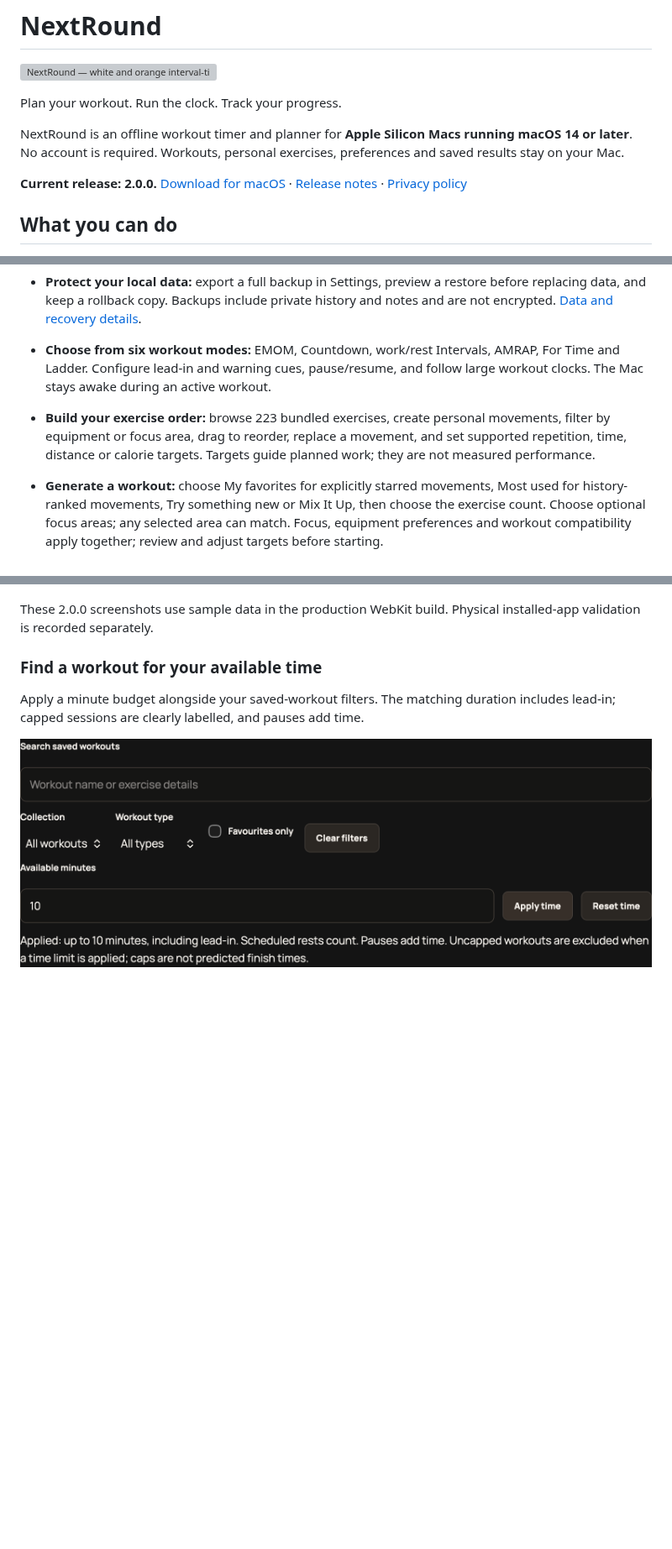
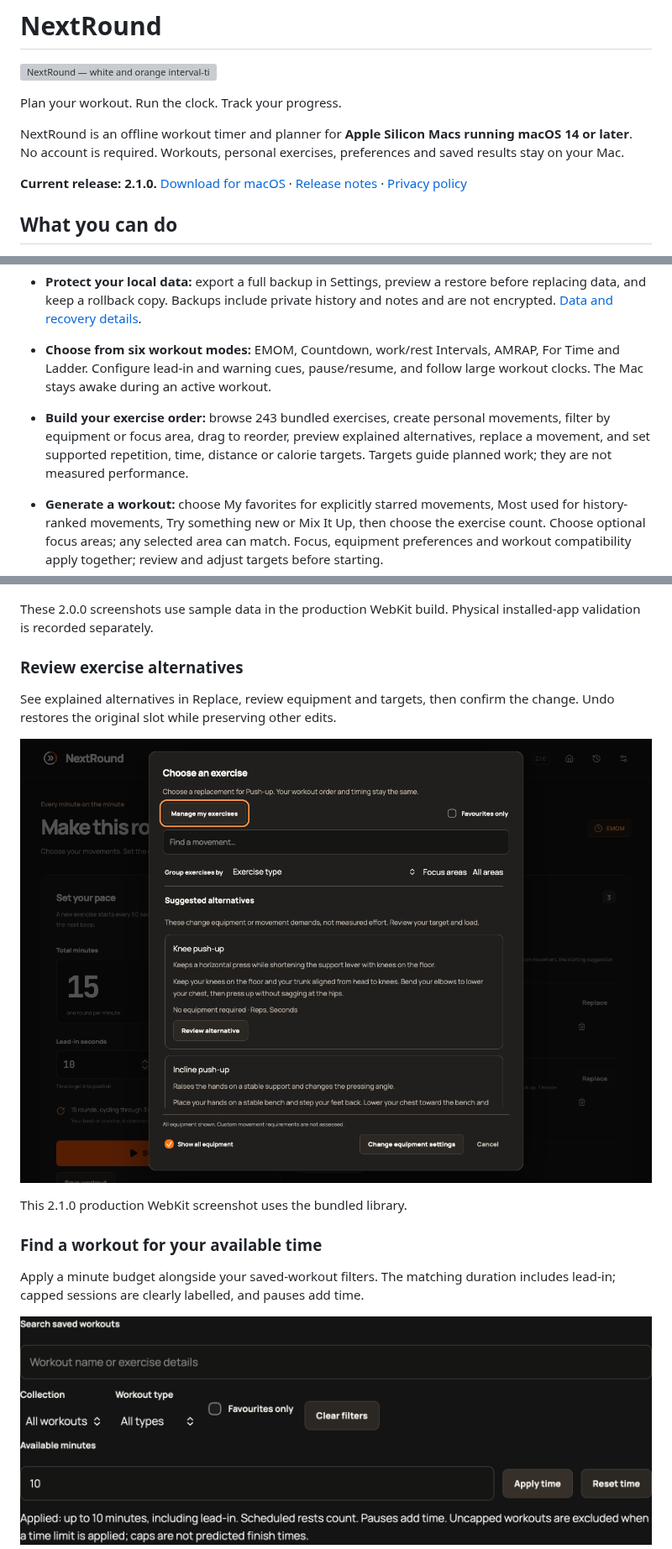
Before and after one commit to StormKiln/NextRound, a Markdown page: README.md, 3 parts joined by grey strips. Shown at 84% size. Rendered like a GitHub page; pictures changed too: docs/screenshots/exercise-alternatives.png (added); blank space fills up the shorter version; grey boxes are pictures that could not be loaded.

Commit message:
Prepare 2.1.0 release metadata, documentation and alternative screenshot

```diff
--- a/README.md
+++ b/README.md
@@ -6,7 +6,7 @@ Plan your workout. Run the clock. Track your progress.
 
 NextRound is an offline workout timer and planner for **Apple Silicon Macs running macOS 14 or later**. No account is required. Workouts, personal exercises, preferences and saved results stay on your Mac.
 
-**Current release: 2.0.0.** [Download for macOS](https://github.com/StormKiln/NextRound/releases/latest) · [Release notes](docs/release-notes-2.0.0.md) · [Privacy policy](PRIVACY.md)
+**Current release: 2.1.0.** [Download for macOS](https://github.com/StormKiln/NextRound/releases/latest) · [Release notes](docs/release-notes-2.1.0.md) · [Privacy policy](PRIVACY.md)
 
 ## What you can do
 
@@ -16,7 +16,7 @@ NextRound is an offline workout timer and planner for **Apple Silicon Macs runni
 - **Protect your local data:** export a full backup in Settings, preview a restore before replacing data, and keep a rollback copy. Backups include private history and notes and are not encrypted. [Data and recovery details](docs/training-storage.md).
 
 - **Choose from six workout modes:** EMOM, Countdown, work/rest Intervals, AMRAP, For Time and Ladder. Configure lead-in and warning cues, pause/resume, and follow large workout clocks. The Mac stays awake during an active workout.
-- **Build your exercise order:** browse 223 bundled exercises, create personal movements, filter by equipment or focus area, drag to reorder, replace a movement, and set supported repetition, time, distance or calorie targets. Targets guide planned work; they are not measured performance.
+- **Build your exercise order:** browse 243 bundled exercises, create personal movements, filter by equipment or focus area, drag to reorder, preview explained alternatives, replace a movement, and set supported repetition, time, distance or calorie targets. Targets guide planned work; they are not measured performance.
 - **Generate a workout:** choose My favorites for explicitly starred movements, Most used for history-ranked movements, Try something new or Mix It Up, then choose the exercise count. Choose optional focus areas; any selected area can match. Focus, equipment preferences and workout compatibility apply together; review and adjust targets before starting.
 - **Star exercises:** mark bundled or personal movements in the picker and combine Favourites only with search, equipment and focus filters. Exercise stars stay on your Mac, separate from saved-workout favourites and usage history.
 - **Reuse your favourites:** save named workouts for all six modes, update, duplicate directly from Home, mark favourites, and filter by name and workout type.
@@ -38,6 +38,14 @@ Export your supported local training data, preview a restore and review the prev
 ![Full backup and restore controls in Settings](docs/screenshots/full-backup.png)
 
 These 2.0.0 screenshots use sample data in the production WebKit build. Physical installed-app validation is recorded separately.
+
+### Review exercise alternatives
+
+See explained alternatives in Replace, review equipment and targets, then confirm the change. Undo restores the original slot while preserving other edits.
+
+![Curated exercise alternatives in the Replace picker](docs/screenshots/exercise-alternatives.png)
+
+This 2.1.0 production WebKit screenshot uses the bundled library.
 
 ### Find a workout for your available time
 
```
Also changed, not shown: docs/app-store-2.1.0.md (added, +13 -0 lines), docs/exercise-taxonomy.md (+7 -8 lines), docs/release-notes-2.1.0.md (added, +20 -0 lines), docs/validation-2.1.0.md (added, +16 -0 lines), 7 other files.
